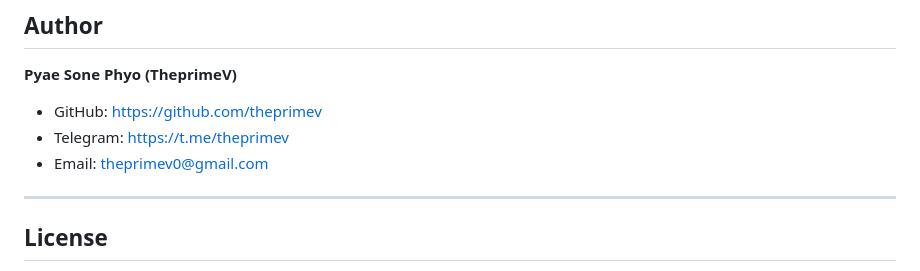
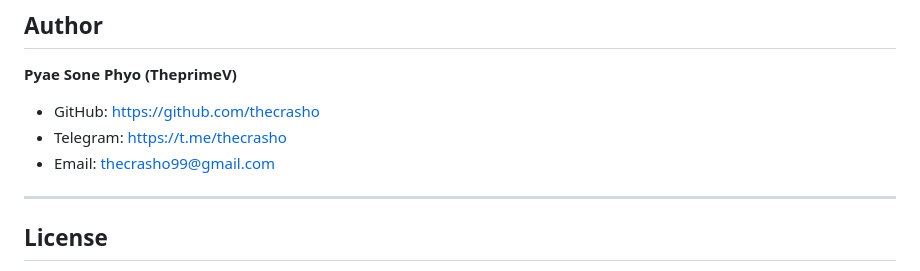
Before and after one commit to ThecrashO/Publio, a Markdown page: README.md, the part around one of its changes. Rendered like a GitHub page.

```diff
--- a/README.md
+++ b/README.md
@@ -265,9 +271,9 @@ If you have ideas to improve Publio, feel free to open an issue or submit a pull
 
 **Pyae Sone Phyo (TheprimeV)**
 
-- GitHub: https://github.com/theprimev
-- Telegram: https://t.me/theprimev
-- Email: theprimev0@gmail.com
+- GitHub: https://github.com/thecrasho
+- Telegram: https://t.me/thecrasho
+- Email: thecrasho99@gmail.com
 
 ---
 
```
Also changed, not shown: other parts of README.md (+6 -0 lines).
